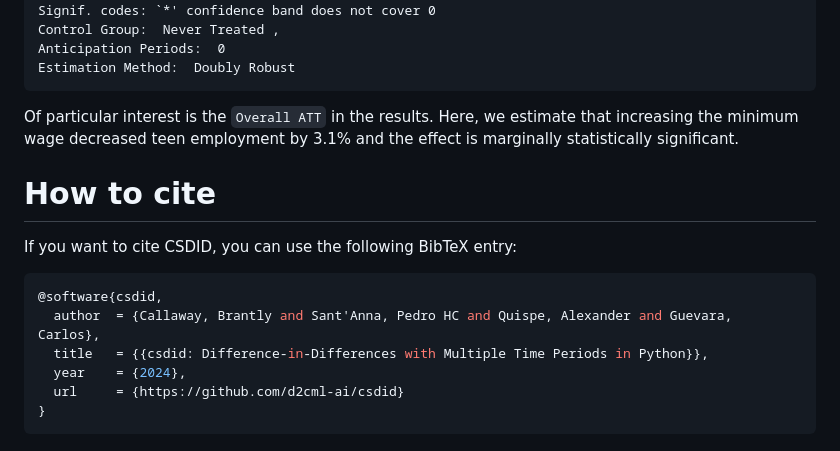
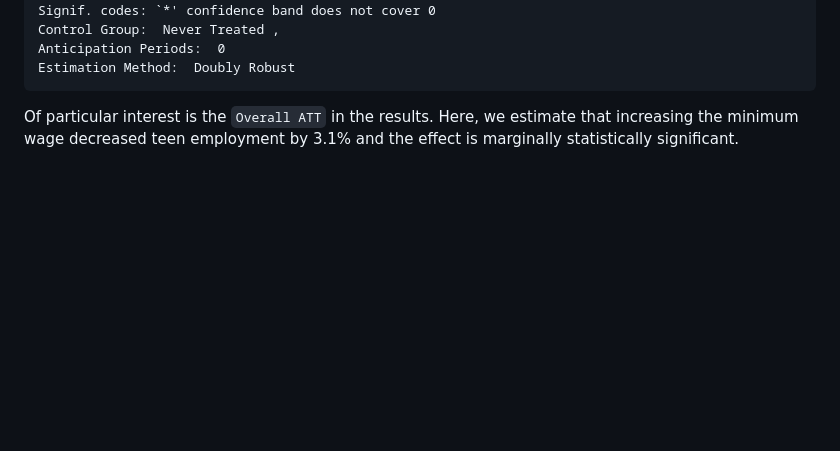
Before and after one commit to d2cml-ai/csdid, a Markdown page: README.md, the part around the change. Drawn GitHub-style; blank space fills up the shorter version.

````diff
--- a/README.md
+++ b/README.md
@@ -297,15 +297,3 @@ out.aggte(typec='group');
 Of particular interest is the `Overall ATT` in the results. Here, we
 estimate that increasing the minimum wage decreased teen employment by
 3.1% and the effect is marginally statistically significant.
-
-# How to cite
-If you want to cite CSDID, you can use the following BibTeX entry:
-
-``` python
-@software{csdid,
-  author  = {Callaway, Brantly and Sant'Anna, Pedro HC and Quispe, Alexander and Guevara, Carlos},
-  title   = {{csdid: Difference-in-Differences with Multiple Time Periods in Python}},
-  year    = {2024},
-  url     = {https://github.com/d2cml-ai/csdid}
-}
-```
````
